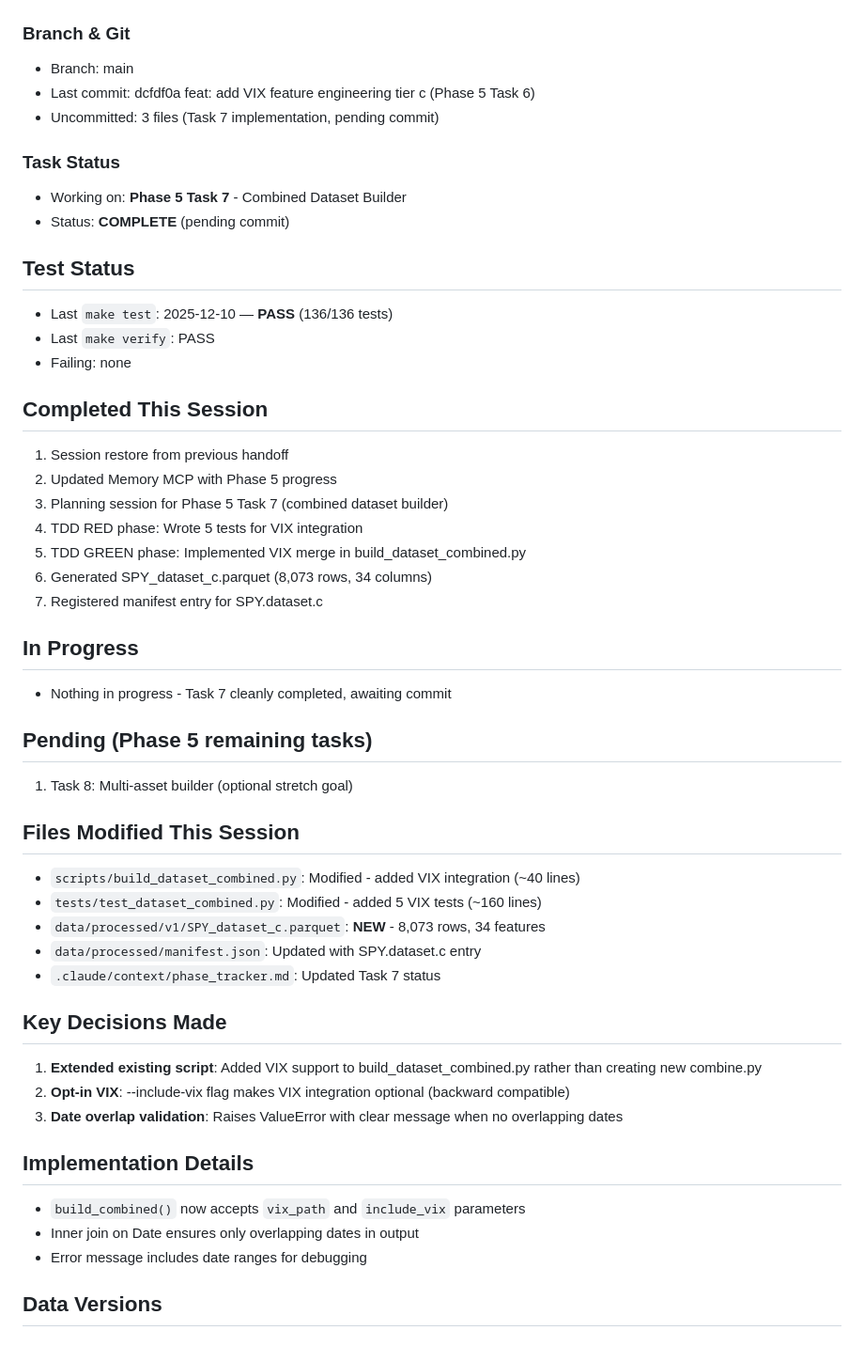
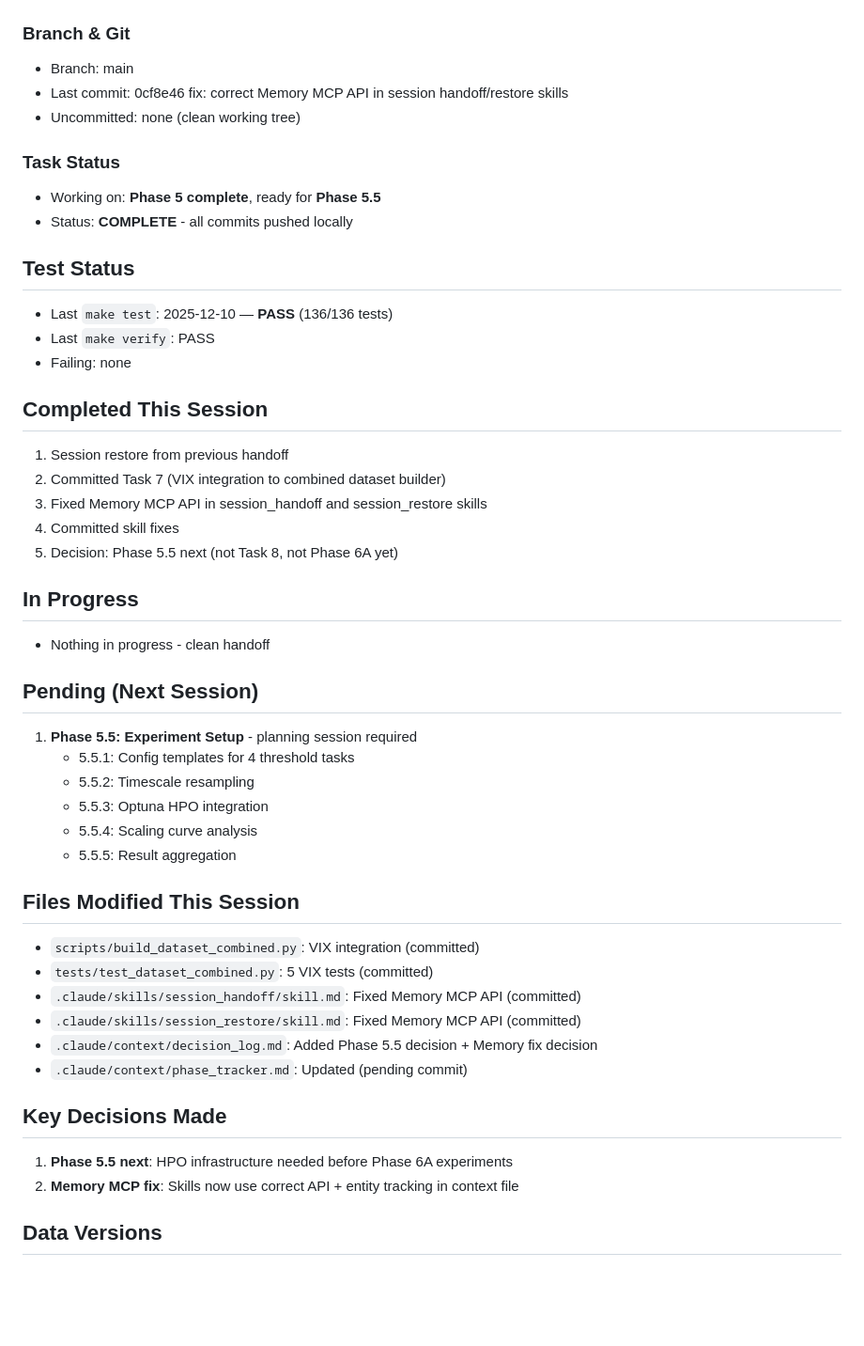
Before and after one commit to J0nd1sk/financial_ts_scaling, a Markdown page: .claude/context/session_context.md, the part around one of its changes. Shown at 94% size. Drawn GitHub-style; blank space fills up the shorter version.

```diff
--- a/.claude/context/session_context.md
+++ b/.claude/context/session_context.md
@@ -4,12 +4,12 @@
 
 ### Branch & Git
 - Branch: main
-- Last commit: dcfdf0a feat: add VIX feature engineering tier c (Phase 5 Task 6)
-- Uncommitted: 3 files (Task 7 implementation, pending commit)
+- Last commit: 0cf8e46 fix: correct Memory MCP API in session handoff/restore skills
+- Uncommitted: none (clean working tree)
 
 ### Task Status
-- Working on: **Phase 5 Task 7** - Combined Dataset Builder
-- Status: **COMPLETE** (pending commit)
+- Working on: **Phase 5 complete**, ready for **Phase 5.5**
+- Status: **COMPLETE** - all commits pushed locally
 
 ## Test Status
 - Last `make test`: 2025-12-10 — **PASS** (136/136 tests)
@@ -18,35 +18,33 @@
 
 ## Completed This Session
 1. Session restore from previous handoff
-2. Updated Memory MCP with Phase 5 progress
-3. Planning session for Phase 5 Task 7 (combined dataset builder)
-4. TDD RED phase: Wrote 5 tests for VIX integration
-5. TDD GREEN phase: Implemented VIX merge in build_dataset_combined.py
-6. Generated SPY_dataset_c.parquet (8,073 rows, 34 columns)
-7. Registered manifest entry for SPY.dataset.c
+2. Committed Task 7 (VIX integration to combined dataset builder)
+3. Fixed Memory MCP API in session_handoff and session_restore skills
+4. Committed skill fixes
+5. Decision: Phase 5.5 next (not Task 8, not Phase 6A yet)
 
 ## In Progress
-- Nothing in progress - Task 7 cleanly completed, awaiting commit
+- Nothing in progress - clean handoff
 
-## Pending (Phase 5 remaining tasks)
-1. Task 8: Multi-asset builder (optional stretch goal)
+## Pending (Next Session)
+1. **Phase 5.5: Experiment Setup** - planning session required
+   - 5.5.1: Config templates for 4 threshold tasks
+   - 5.5.2: Timescale resampling
+   - 5.5.3: Optuna HPO integration
+   - 5.5.4: Scaling curve analysis
+   - 5.5.5: Result aggregation
 
 ## Files Modified This Session
-- `scripts/build_dataset_combined.py`: Modified - added VIX integration (~40 lines)
-- `tests/test_dataset_combined.py`: Modified - added 5 VIX tests (~160 lines)
-- `data/processed/v1/SPY_dataset_c.parquet`: **NEW** - 8,073 rows, 34 features
-- `data/processed/manifest.json`: Updated with SPY.dataset.c entry
-- `.claude/context/phase_tracker.md`: Updated Task 7 status
+- `scripts/build_dataset_combined.py`: VIX integration (committed)
+- `tests/test_dataset_combined.py`: 5 VIX tests (committed)
+- `.claude/skills/session_handoff/skill.md`: Fixed Memory MCP API (committed)
+- `.claude/skills/session_restore/skill.md`: Fixed Memory MCP API (committed)
+- `.claude/context/decision_log.md`: Added Phase 5.5 decision + Memory fix decision
+- `.claude/context/phase_tracker.md`: Updated (pending commit)
 
 ## Key Decisions Made
-1. **Extended existing script**: Added VIX support to build_dataset_combined.py rather than creating new combine.py
-2. **Opt-in VIX**: --include-vix flag makes VIX integration optional (backward compatible)
-3. **Date overlap validation**: Raises ValueError with clear message when no overlapping dates
-
-## Implementation Details
-- `build_combined()` now accepts `vix_path` and `include_vix` parameters
-- Inner join on Date ensures only overlapping dates in output
-- Error message includes date ranges for debugging
+1. **Phase 5.5 next**: HPO infrastructure needed before Phase 6A experiments
+2. **Memory MCP fix**: Skills now use correct API + entity tracking in context file
 
 ## Data Versions
 
```
Also changed, not shown: other parts of .claude/context/session_context.md (+15 -10 lines), .claude/context/decision_log.md (+46 -0 lines), .claude/context/phase_tracker.md (+2 -2 lines).
